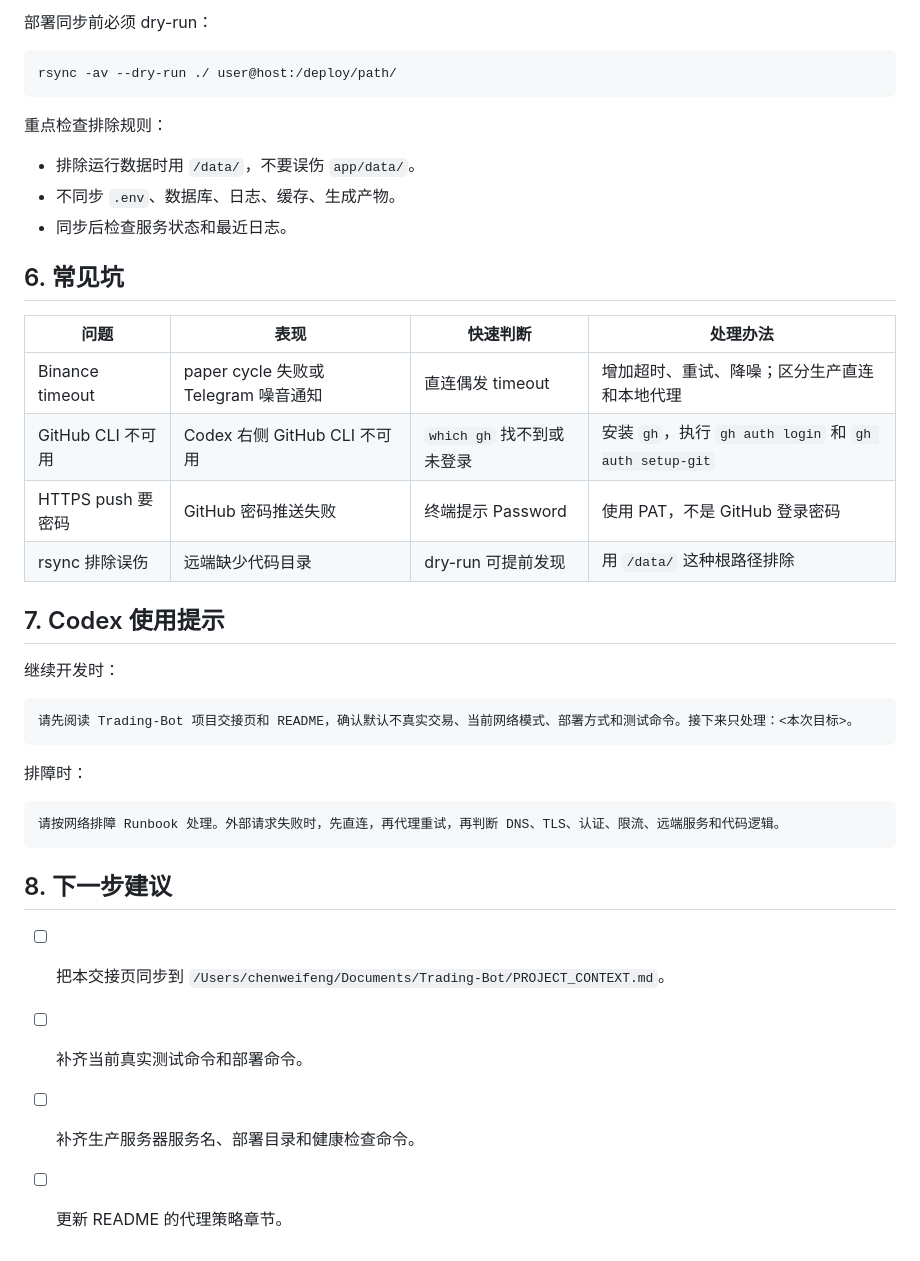
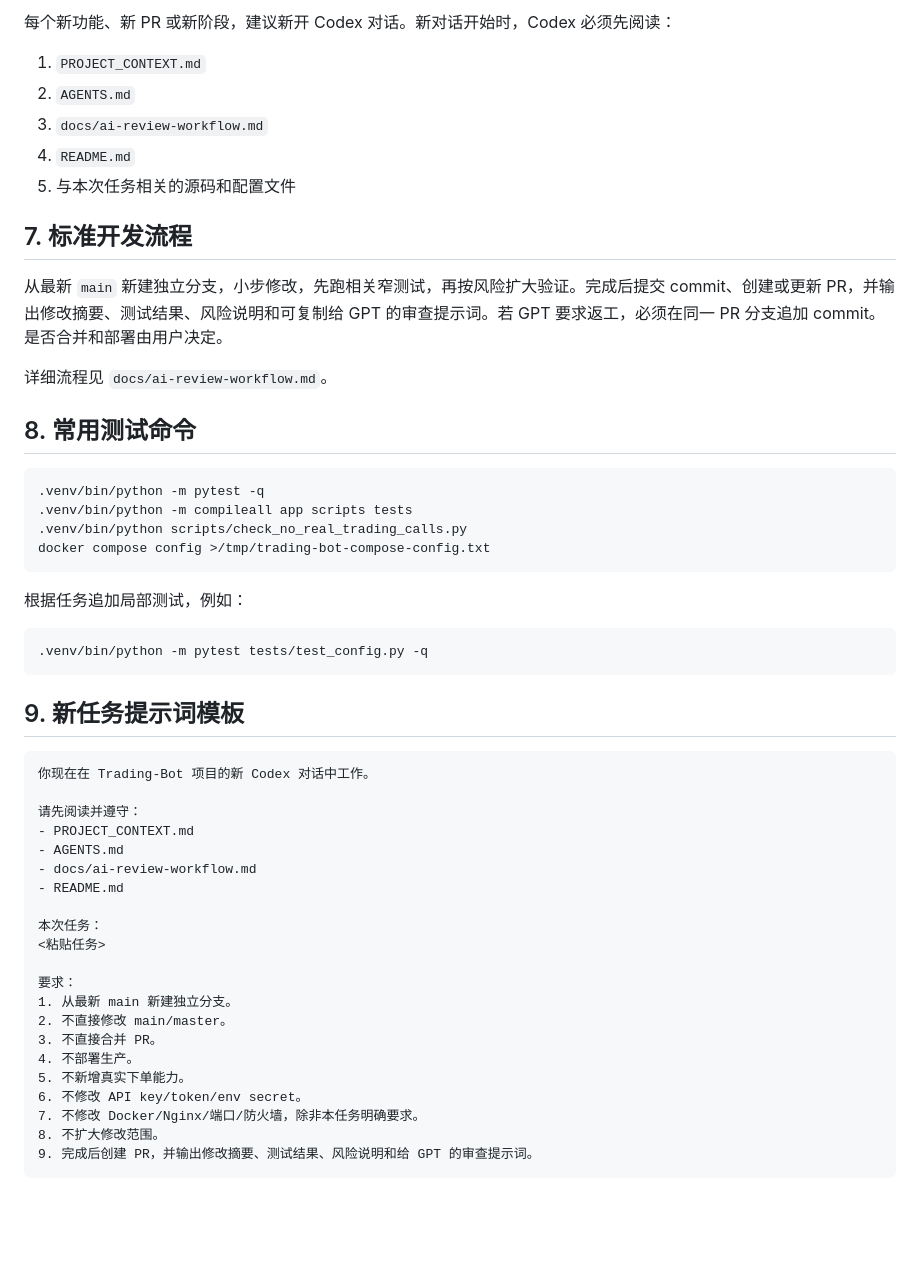
Before and after one commit to cwf051x/Trading-Bot, a Markdown page: PROJECT_CONTEXT.md, the part around one of its changes. Drawn GitHub-style; blank space fills up the shorter version.

Commit message:
docs: consolidate project context

````diff
--- a/PROJECT_CONTEXT.md
+++ b/PROJECT_CONTEXT.md
@@ -60,42 +56,55 @@
 
-部署同步前必须 dry-run：
+每个新功能、新 PR 或新阶段，建议新开 Codex 对话。新对话开始时，Codex 必须先阅读：
+
+1. `PROJECT_CONTEXT.md`
+2. `AGENTS.md`
+3. `docs/ai-review-workflow.md`
+4. `README.md`
+5. 与本次任务相关的源码和配置文件
+
+## 7. 标准开发流程
+
+从最新 `main` 新建独立分支，小步修改，先跑相关窄测试，再按风险扩大验证。完成后提交 commit、创建或更新 PR，并输出修改摘要、测试结果、风险说明和可复制给 GPT 的审查提示词。若 GPT 要求返工，必须在同一 PR 分支追加 commit。是否合并和部署由用户决定。
+
+详细流程见 `docs/ai-review-workflow.md`。
+
+## 8. 常用测试命令
 
 ```bash
-rsync -av --dry-run ./ user@host:/deploy/path/
+.venv/bin/python -m pytest -q
+.venv/bin/python -m compileall app scripts tests
+.venv/bin/python scripts/check_no_real_trading_calls.py
+docker compose config >/tmp/trading-bot-compose-config.txt
 ```
 
-重点检查排除规则：
+根据任务追加局部测试，例如：
 
-- 排除运行数据时用 `/data/`，不要误伤 `app/data/`。
-- 不同步 `.env`、数据库、日志、缓存、生成产物。
-- 同步后检查服务状态和最近日志。
+```bash
+.venv/bin/python -m pytest tests/test_config.py -q
+```
 
-## 6. 常见坑
-
-| 问题 | 表现 | 快速判断 | 处理办法 |
-| --- | --- | --- | --- |
-| Binance timeout | paper cycle 失败或 Telegram 噪音通知 | 直连偶发 timeout | 增加超时、重试、降噪；区分生产直连和本地代理 |
-| GitHub CLI 不可用 | Codex 右侧 GitHub CLI 不可用 | `which gh` 找不到或未登录 | 安装 `gh`，执行 `gh auth login` 和 `gh auth setup-git` |
-| HTTPS push 要密码 | GitHub 密码推送失败 | 终端提示 Password | 使用 PAT，不是 GitHub 登录密码 |
-| rsync 排除误伤 | 远端缺少代码目录 | dry-run 可提前发现 | 用 `/data/` 这种根路径排除 |
-
-## 7. Codex 使用提示
-
-继续开发时：
+## 9. 新任务提示词模板
 
 ```text
-请先阅读 Trading-Bot 项目交接页和 README，确认默认不真实交易、当前网络模式、部署方式和测试命令。接下来只处理：<本次目标>。
+你现在在 Trading-Bot 项目的新 Codex 对话中工作。
+
+请先阅读并遵守：
+- PROJECT_CONTEXT.md
+- AGENTS.md
+- docs/ai-review-workflow.md
+- README.md
+
+本次任务：
+<粘贴任务>
+
+要求：
+1. 从最新 main 新建独立分支。
+2. 不直接修改 main/master。
+3. 不直接合并 PR。
+4. 不部署生产。
+5. 不新增真实下单能力。
+6. 不修改 API key/token/env secret。
+7. 不修改 Docker/Nginx/端口/防火墙，除非本任务明确要求。
+8. 不扩大修改范围。
+9. 完成后创建 PR，并输出修改摘要、测试结果、风险说明和给 GPT 的审查提示词。
 ```
-
-排障时：
-
-```text
-请按网络排障 Runbook 处理。外部请求失败时，先直连，再代理重试，再判断 DNS、TLS、认证、限流、远端服务和代码逻辑。
-```
-
-## 8. 下一步建议
-
-- [ ] 把本交接页同步到 `/Users/chenweifeng/Documents/Trading-Bot/PROJECT_CONTEXT.md`。
-- [ ] 补齐当前真实测试命令和部署命令。
-- [ ] 补齐生产服务器服务名、部署目录和健康检查命令。
-- [ ] 更新 README 的代理策略章节。
````
Also changed, not shown: other parts of PROJECT_CONTEXT.md (+39 -43 lines), AGENTS.md (+11 -0 lines), docs/ai-review-workflow.md (+2 -0 lines).
